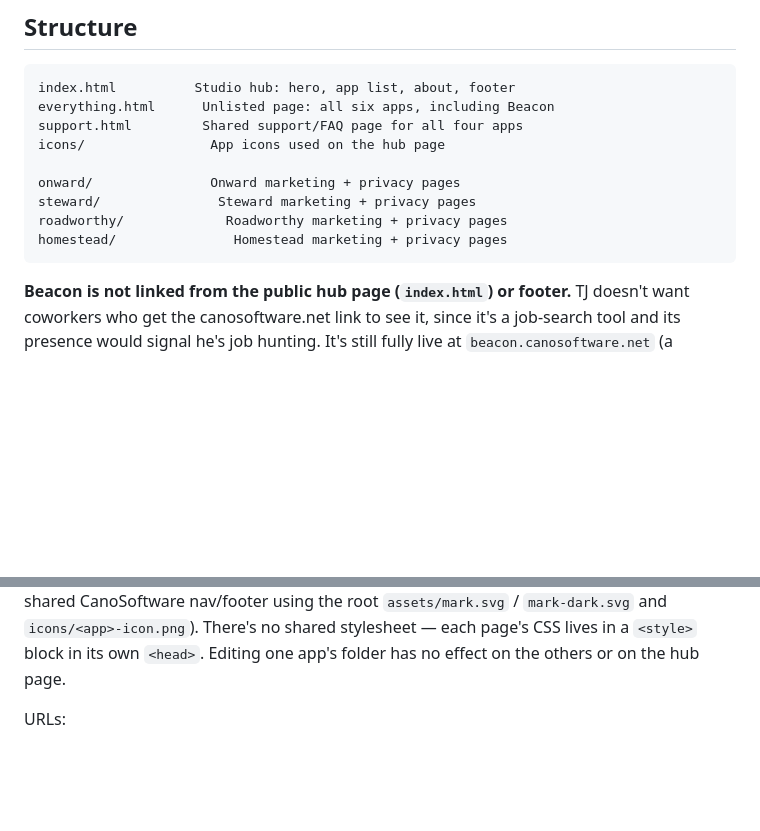
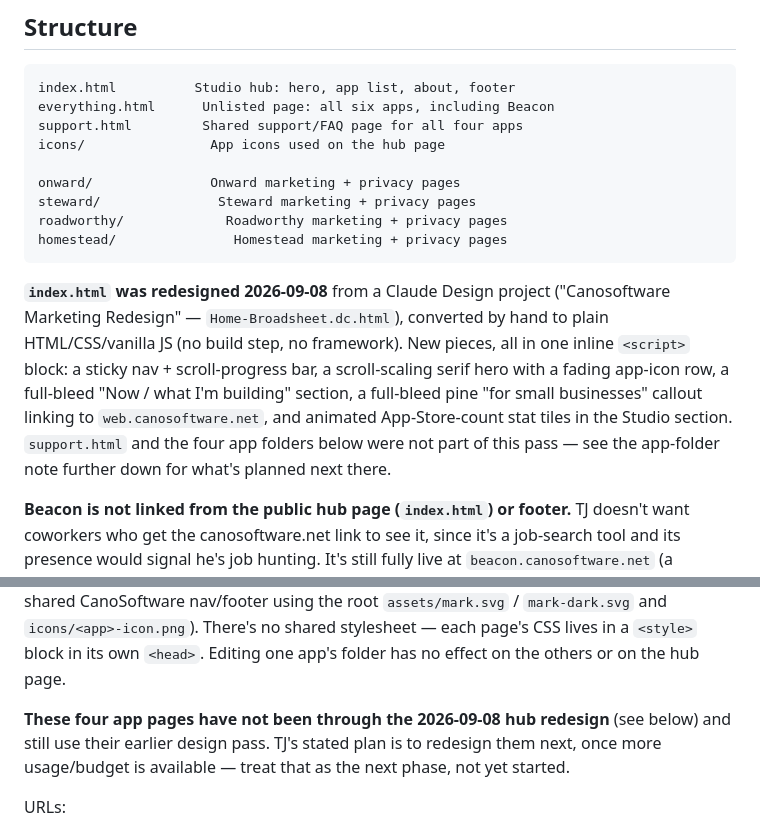
Before and after one commit to CanoSoftware/website, a Markdown page: README.md, 2 parts joined by grey strips. Drawn GitHub-style; blank space fills up the shorter version.

Commit message:
Document the 2026-09-08 homepage redesign and note app pages are next
Records what changed on index.html (sticky nav/scroll-progress, scaling
hero, "Now" section, full-bleed web-services callout, animated stat tiles)
and flags that the four app product pages (onward/steward/roadworthy/
homestead) weren't part of this pass — that's the next planned phase per
TJ, once more usage is available, not started yet.

Co-Authored-By: Claude Sonnet 5 <noreply@anthropic.com>

````diff
--- a/README.md
+++ b/README.md
@@ -15,6 +15,17 @@ steward/               Steward marketing + privacy pages
 roadworthy/             Roadworthy marketing + privacy pages
 homestead/               Homestead marketing + privacy pages
 ```
+
+**`index.html` was redesigned 2026-09-08** from a Claude Design project
+("Canosoftware Marketing Redesign" — `Home-Broadsheet.dc.html`), converted
+by hand to plain HTML/CSS/vanilla JS (no build step, no framework). New
+pieces, all in one inline `<script>` block: a sticky nav + scroll-progress
+bar, a scroll-scaling serif hero with a fading app-icon row, a full-bleed
+"Now / what I'm building" section, a full-bleed pine "for small businesses"
+callout linking to `web.canosoftware.net`, and animated App-Store-count
+stat tiles in the Studio section. `support.html` and the four app folders
+below were not part of this pass — see the app-folder note further down
+for what's planned next there.
 
 **Beacon is not linked from the public hub page (`index.html`) or footer.** TJ doesn't
 want coworkers who get the canosoftware.net link to see it, since it's a job-search tool
@@ -53,6 +64,8 @@ usual terracotta `--accent`, so the link visually reads as a distinct offering r
 fifth app card. `sitemap.xml` doesn't list it, matching Beacon/Ledger's own omission.
 
 Each app folder (`onward/`, `steward/`, `roadworthy/`, `homestead/`) is self-contained: its own `index.html`, `privacy.html`, and `assets/`. They were originally migrated as-is from each app's standalone marketing site (previously hosted on Vercel), but all four have since been redesigned to share one inline-style design system (warm-neutral palette, serif headlines, shared CanoSoftware nav/footer using the root `assets/mark.svg` / `mark-dark.svg` and `icons/<app>-icon.png`). There's no shared stylesheet — each page's CSS lives in a `<style>` block in its own `<head>`. Editing one app's folder has no effect on the others or on the hub page.
+
+**These four app pages have not been through the 2026-09-08 hub redesign** (see below) and still use their earlier design pass. TJ's stated plan is to redesign them next, once more usage/budget is available — treat that as the next phase, not yet started.
 
 URLs:
 - `canosoftware.net/onward/`, `/onward/privacy.html`
````
